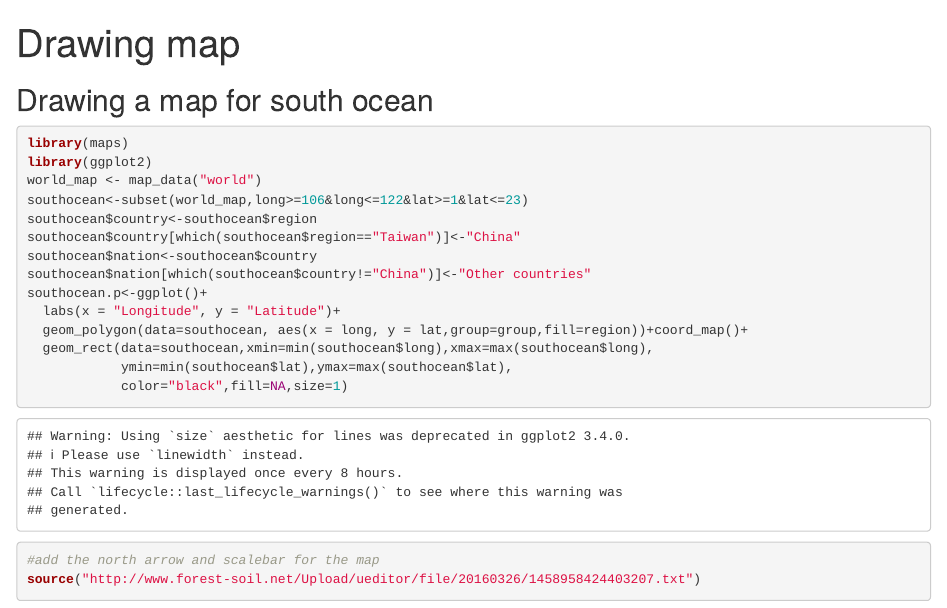
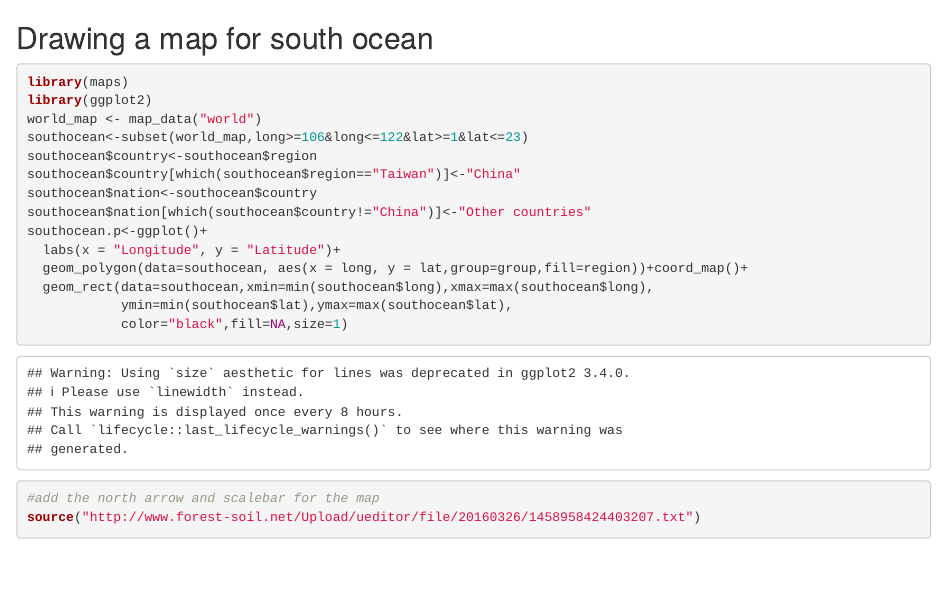
Before and after one commit to Zongzheng/memoR, an R Markdown document (map.Rmd): the page in a window 1100 px wide, from its top. Rendered offline with R 4.5, knitr and Pandoc, with nearby package versions; both versions are drawn in the output format of the newer one; some code elsewhere in the file could not run offline.

Commit message:
Update map.Rmd

```diff
--- a/map.Rmd
+++ b/map.Rmd
@@ -1,7 +1,7 @@
 ---
-title: "Drawing map"
-output: github_document
-auther: Zongzheng Chai <chaizz@126.com>
+Title: "Drawing map"
+Author: Zongzheng Chai
+Email: chaizz@126.com
 ---
 
 ## Drawing a map for south ocean
```
